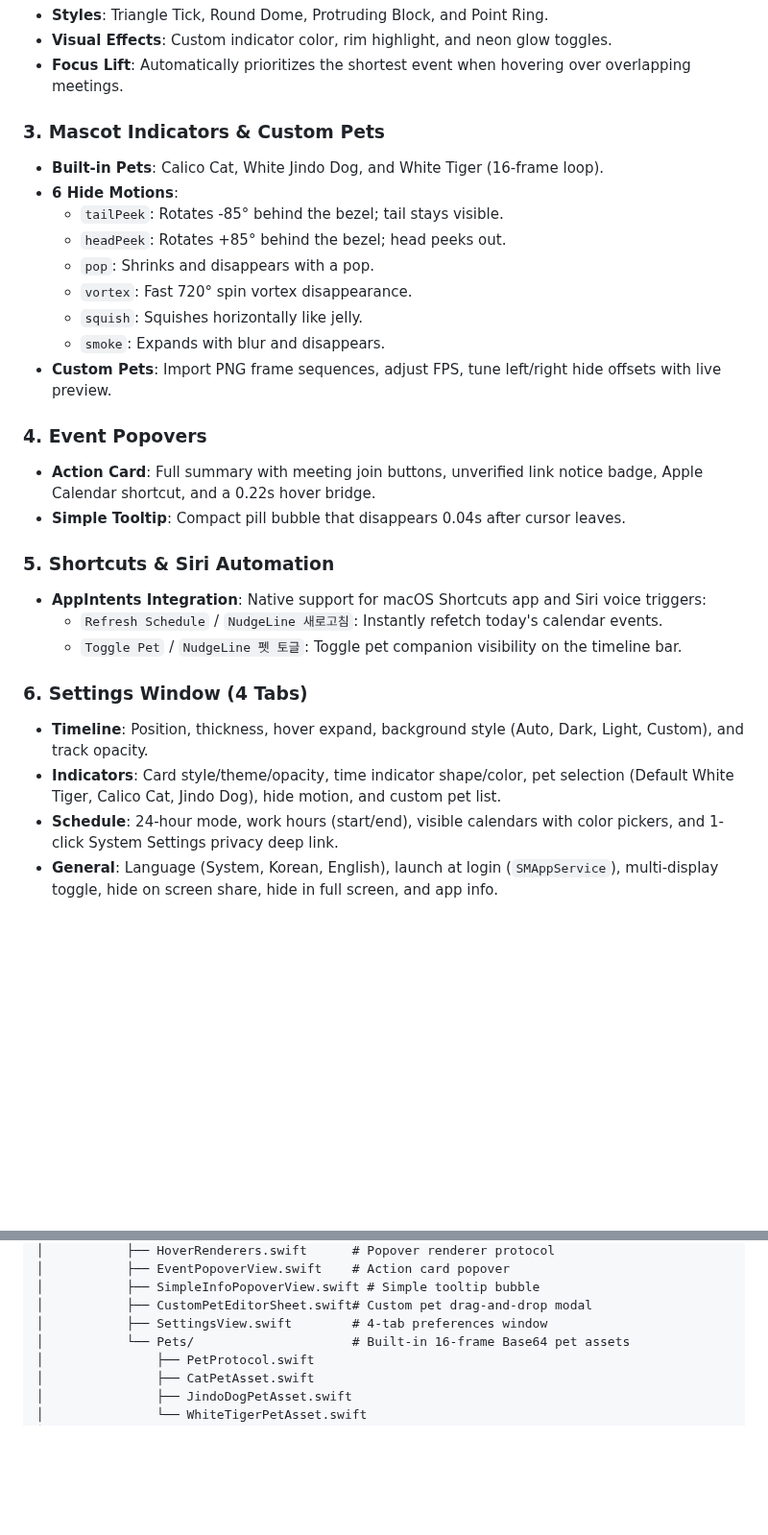
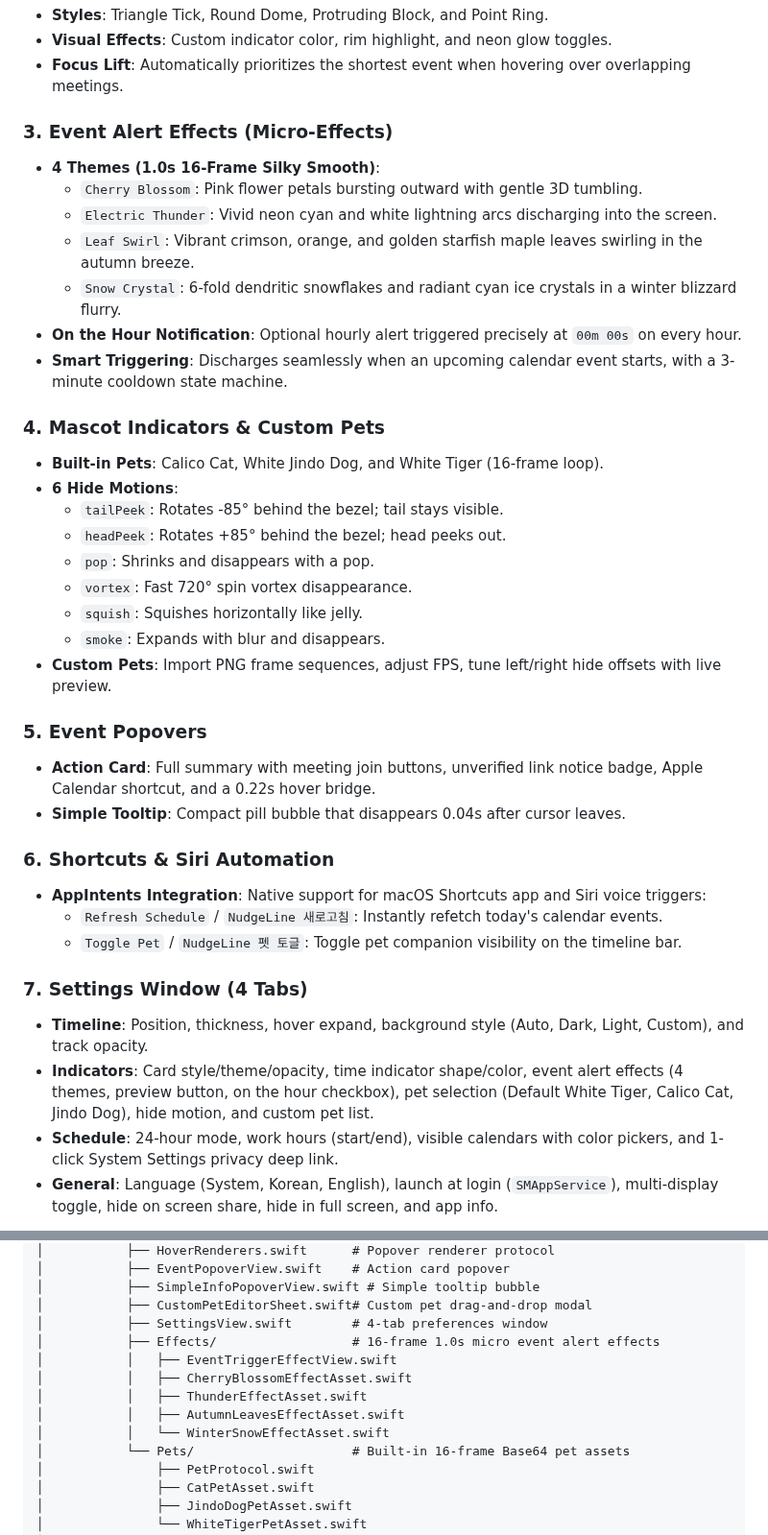
Before and after one commit to rareram/NudgeLine, a Markdown page: README.md, 2 parts joined by grey strips. Shown at 96% size. Drawn GitHub-style; blank space fills up the shorter version.

Commit message:
feat: add seasonal micro alert effects and on-the-hour notification
- Add 4 seasonal 16-frame micro alert themes

```diff
--- a/README.md
+++ b/README.md
@@ -88,7 +88,16 @@ brew install rareram/tap/nudgeline
 - **Visual Effects**: Custom indicator color, rim highlight, and neon glow toggles.
 - **Focus Lift**: Automatically prioritizes the shortest event when hovering over overlapping meetings.
 
-### 3. Mascot Indicators & Custom Pets
+### 3. Event Alert Effects (Micro-Effects)
+- **4 Themes (1.0s 16-Frame Silky Smooth)**:
+  - `Cherry Blossom`: Pink flower petals bursting outward with gentle 3D tumbling.
+  - `Electric Thunder`: Vivid neon cyan and white lightning arcs discharging into the screen.
+  - `Leaf Swirl`: Vibrant crimson, orange, and golden starfish maple leaves swirling in the autumn breeze.
+  - `Snow Crystal`: 6-fold dendritic snowflakes and radiant cyan ice crystals in a winter blizzard flurry.
+- **On the Hour Notification**: Optional hourly alert triggered precisely at `00m 00s` on every hour.
+- **Smart Triggering**: Discharges seamlessly when an upcoming calendar event starts, with a 3-minute cooldown state machine.
+
+### 4. Mascot Indicators & Custom Pets
 - **Built-in Pets**: Calico Cat, White Jindo Dog, and White Tiger (16-frame loop).
 - **6 Hide Motions**:
   - `tailPeek`: Rotates -85° behind the bezel; tail stays visible.
@@ -99,18 +108,18 @@ brew install rareram/tap/nudgeline
   - `smoke`: Expands with blur and disappears.
 - **Custom Pets**: Import PNG frame sequences, adjust FPS, tune left/right hide offsets with live preview.
 
-### 4. Event Popovers
+### 5. Event Popovers
 - **Action Card**: Full summary with meeting join buttons, unverified link notice badge, Apple Calendar shortcut, and a 0.22s hover bridge.
 - **Simple Tooltip**: Compact pill bubble that disappears 0.04s after cursor leaves.
 
-### 5. Shortcuts & Siri Automation
+### 6. Shortcuts & Siri Automation
 - **AppIntents Integration**: Native support for macOS Shortcuts app and Siri voice triggers:
   - `Refresh Schedule` / `NudgeLine 새로고침`: Instantly refetch today's calendar events.
   - `Toggle Pet` / `NudgeLine 펫 토글`: Toggle pet companion visibility on the timeline bar.
 
-### 6. Settings Window (4 Tabs)
+### 7. Settings Window (4 Tabs)
 - **Timeline**: Position, thickness, hover expand, background style (Auto, Dark, Light, Custom), and track opacity.
-- **Indicators**: Card style/theme/opacity, time indicator shape/color, pet selection (Default White Tiger, Calico Cat, Jindo Dog), hide motion, and custom pet list.
+- **Indicators**: Card style/theme/opacity, time indicator shape/color, event alert effects (4 themes, preview button, on the hour checkbox), pet selection (Default White Tiger, Calico Cat, Jindo Dog), hide motion, and custom pet list.
 - **Schedule**: 24-hour mode, work hours (start/end), visible calendars with color pickers, and 1-click System Settings privacy deep link.
 - **General**: Language (System, Korean, English), launch at login (`SMAppService`), multi-display toggle, hide on screen share, hide in full screen, and app info.
 
@@ -173,6 +182,12 @@ NudgeLine/
 │           ├── SimpleInfoPopoverView.swift # Simple tooltip bubble
 │           ├── CustomPetEditorSheet.swift# Custom pet drag-and-drop modal
 │           ├── SettingsView.swift        # 4-tab preferences window
+│           ├── Effects/                  # 16-frame 1.0s micro event alert effects
+│           │   ├── EventTriggerEffectView.swift
+│           │   ├── CherryBlossomEffectAsset.swift
+│           │   ├── ThunderEffectAsset.swift
+│           │   ├── AutumnLeavesEffectAsset.swift
+│           │   └── WinterSnowEffectAsset.swift
 │           └── Pets/                     # Built-in 16-frame Base64 pet assets
 │               ├── PetProtocol.swift
 │               ├── CatPetAsset.swift
```
Also changed, not shown: other parts of README.md (+3 -3 lines), README_KR.md (+17 -8 lines), docs/images/settings_indicator_en.png, docs/images/settings_indicator_kr.png, 14 other files.
